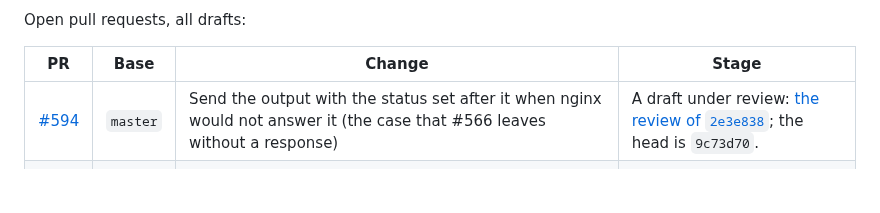
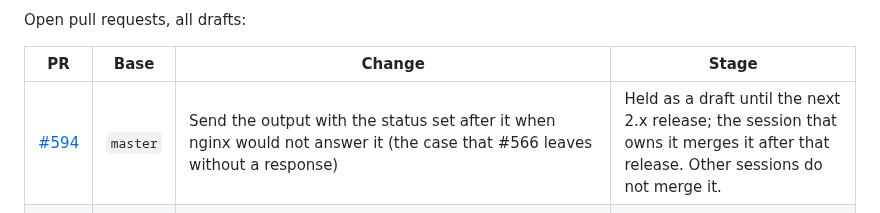
Before and after one commit to matsumotory/ngx_mruby, a Markdown page: docs/HANDOFF.md, the part around the change. Drawn GitHub-style; blank space fills up the shorter version.

Commit message:
HANDOFF: the stage of #594
The leading session asked that the row of #594 in "Open pull requests"
say that it is held as a draft until the next 2.x release, that the
session that owns it merges it after that release, and that other
sessions do not merge it. Nothing else changes.

Co-Authored-By: Claude Fable 5.1 <noreply@anthropic.com>

```diff
--- a/docs/HANDOFF.md
+++ b/docs/HANDOFF.md
@@ -123,7 +123,7 @@ Open pull requests, all drafts:
 
 | PR | Base | Change | Stage |
 |---|---|---|---|
-| [#594](https://github.com/matsumotory/ngx_mruby/pull/594) | `master` | Send the output with the status set after it when nginx would not answer it (the case that #566 leaves without a response) | A draft under review: [the review of `2e3e838`](https://github.com/matsumotory/ngx_mruby/pull/594#issuecomment-6265366574); the head is `9c73d70`. |
+| [#594](https://github.com/matsumotory/ngx_mruby/pull/594) | `master` | Send the output with the status set after it when nginx would not answer it (the case that #566 leaves without a response) | Held as a draft until the next 2.x release; the session that owns it merges it after that release. Other sessions do not merge it. |
 | [#597](https://github.com/matsumotory/ngx_mruby/pull/597) | `next` | Update the bundled ngx_devel_kit (`dependence/ngx_devel_kit/`) from v0.3.1 to v0.3.4 with `./update-devkit-subtree v0.3.4` (Pillar A of the plan) | A draft under review: [the review of `9150c49`](https://github.com/matsumotory/ngx_mruby/pull/597#issuecomment-6265755770); the head is `9f5a9ac`. |
 | [#598](https://github.com/matsumotory/ngx_mruby/pull/598) | `master` | Docs: state the trust boundary (trusted configuration code, untrusted client input) in `docs/README.md`, linked from `README.md`, `docs/README.md` and `SECURITY.md` (Pillar G of the plan) | A draft under review: [the review of `7057acc`](https://github.com/matsumotory/ngx_mruby/pull/598#issuecomment-6265194878) and [the re-review of `4420559`](https://github.com/matsumotory/ngx_mruby/pull/598#issuecomment-6265226156); the head is `7436493`. |
 | [#599](https://github.com/matsumotory/ngx_mruby/pull/599) | `master` | Check the supply chain in CI: zizmor, OpenSSF Scorecard and the heads of the GitHub gems | A draft under review: [the review](https://github.com/matsumotory/ngx_mruby/pull/599#issuecomment-6265795773); its five "should fix" are applied, and the head `4f5a6c3` merges `master` at `a500846`. |
```
